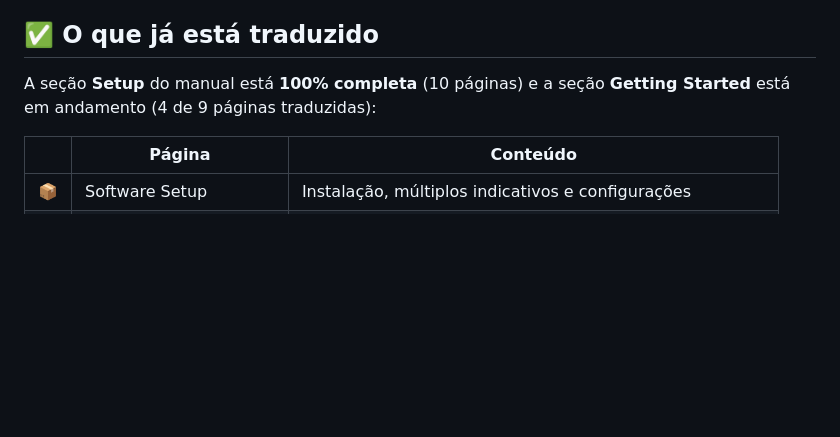
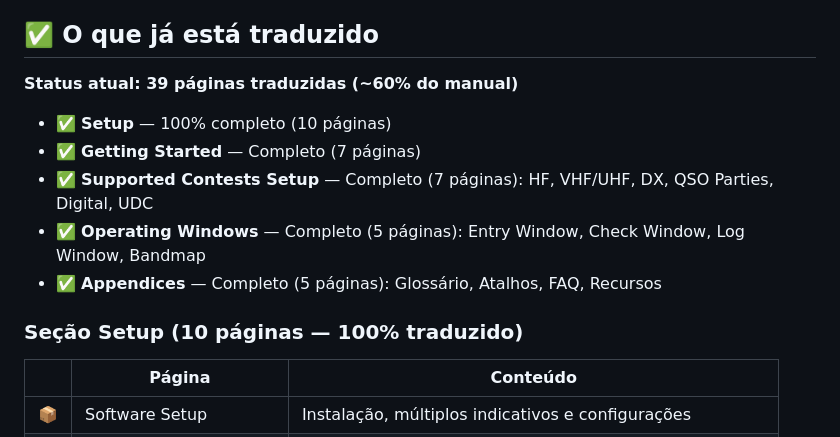
Before and after one commit to vimace2003/N1MM-PTBR, a Markdown page: README.md, the part around one of its changes. Rendered like a GitHub page; blank space fills up the shorter version.

```diff
--- a/README.md
+++ b/README.md
@@ -40,7 +40,15 @@ totalmente localizada.
 
 ## ✅ O que já está traduzido
 
-A seção **Setup** do manual está **100% completa** (10 páginas) e a seção **Getting Started** está em andamento (4 de 9 páginas traduzidas):
+**Status atual: 39 páginas traduzidas (~60% do manual)**
+
+- ✅ **Setup** — 100% completo (10 páginas)
+- ✅ **Getting Started** — Completo (7 páginas)
+- ✅ **Supported Contests Setup** — Completo (7 páginas): HF, VHF/UHF, DX, QSO Parties, Digital, UDC
+- ✅ **Operating Windows** — Completo (5 páginas): Entry Window, Check Window, Log Window, Bandmap
+- ✅ **Appendices** — Completo (5 páginas): Glossário, Atalhos, FAQ, Recursos
+
+### Seção Setup (10 páginas — 100% traduzido)
 
 | | Página | Conteúdo |
 |---|---|---|
```
Also changed, not shown: other parts of README.md (+42 -11 lines), PROGRESS.md (added, +91 -0 lines).
